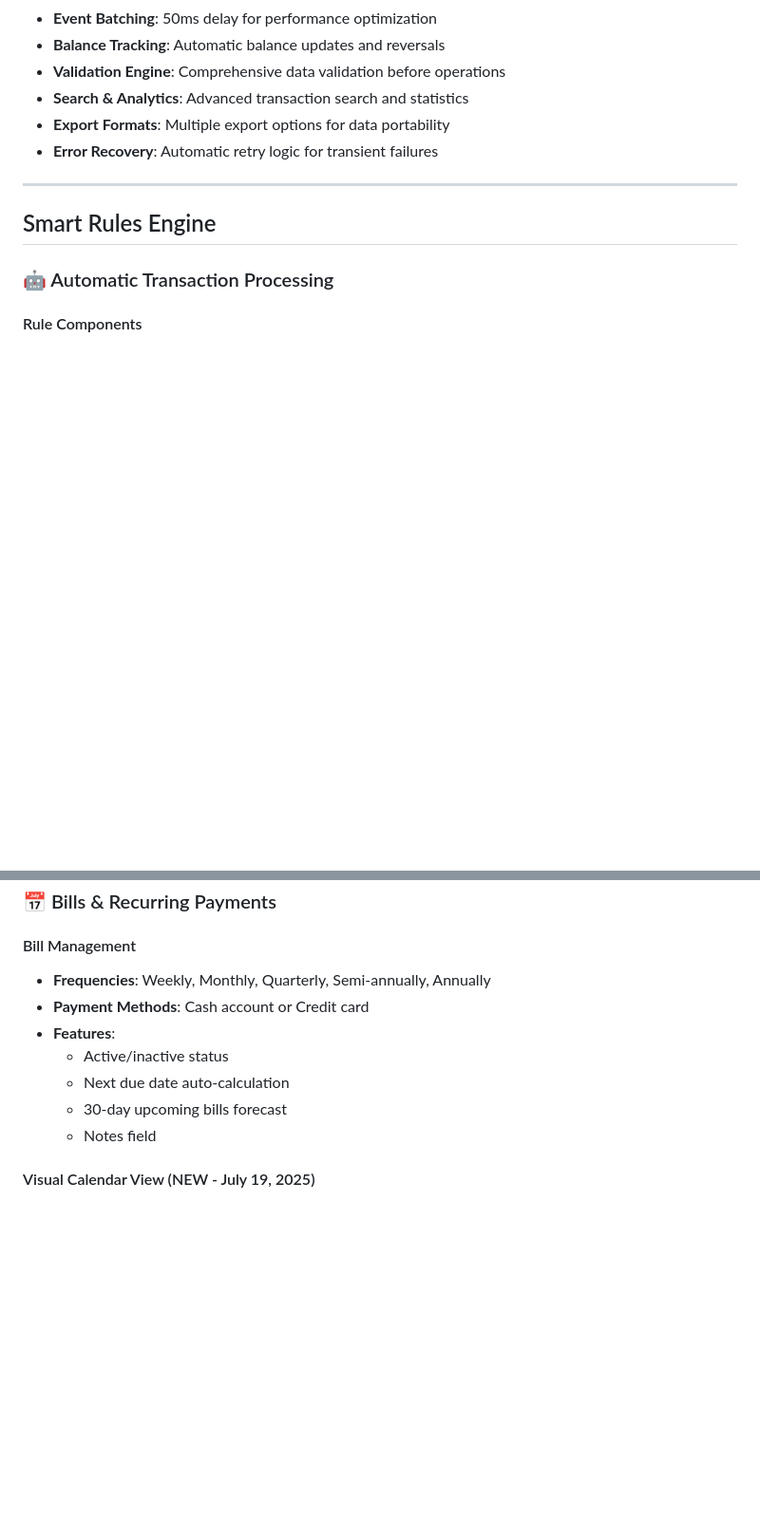
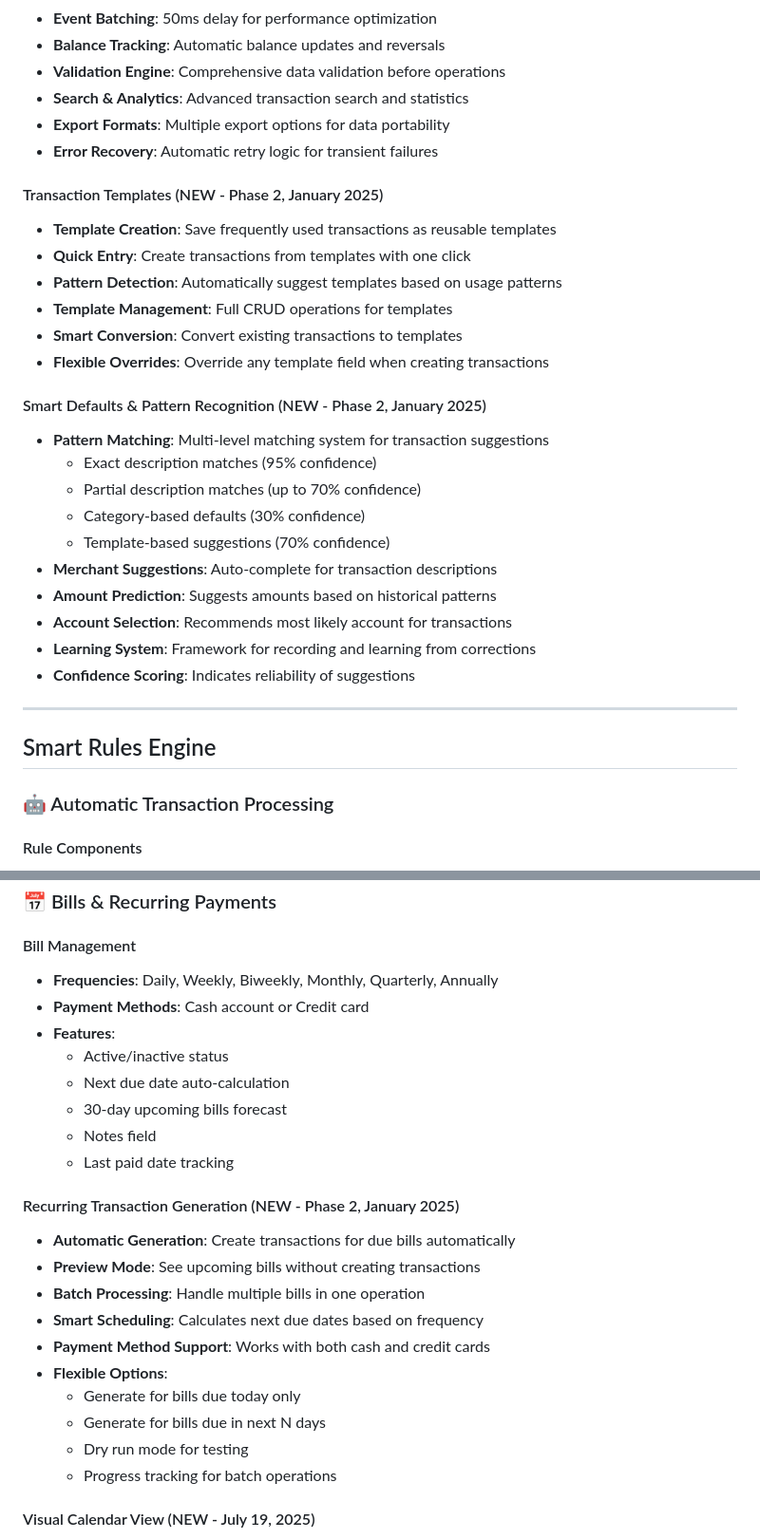
Before and after one commit to Ryokushen/Ryokushen-Financial, a Markdown page: current-features.md, 2 parts joined by grey strips. Shown: that part at 95% size. GitHub-like rendering; blank space fills up the shorter version.

```diff
--- a/current-features.md
+++ b/current-features.md
@@ -97,6 +97,26 @@ Income, Housing, Transportation, Food, Healthcare, Entertainment, Shopping, Util
 - **Export Formats**: Multiple export options for data portability
 - **Error Recovery**: Automatic retry logic for transient failures
 
+#### Transaction Templates (NEW - Phase 2, January 2025)
+- **Template Creation**: Save frequently used transactions as reusable templates
+- **Quick Entry**: Create transactions from templates with one click
+- **Pattern Detection**: Automatically suggest templates based on usage patterns
+- **Template Management**: Full CRUD operations for templates
+- **Smart Conversion**: Convert existing transactions to templates
+- **Flexible Overrides**: Override any template field when creating transactions
+
+#### Smart Defaults & Pattern Recognition (NEW - Phase 2, January 2025)
+- **Pattern Matching**: Multi-level matching system for transaction suggestions
+  - Exact description matches (95% confidence)
+  - Partial description matches (up to 70% confidence)
+  - Category-based defaults (30% confidence)
+  - Template-based suggestions (70% confidence)
+- **Merchant Suggestions**: Auto-complete for transaction descriptions
+- **Amount Prediction**: Suggests amounts based on historical patterns
+- **Account Selection**: Recommends most likely account for transactions
+- **Learning System**: Framework for recording and learning from corrections
+- **Confidence Scoring**: Indicates reliability of suggestions
+
 ---
 
 ## Smart Rules Engine
@@ -167,13 +187,26 @@ Income, Housing, Transportation, Food, Healthcare, Entertainment, Shopping, Util
 ### 📅 Bills & Recurring Payments
 
 #### Bill Management
-- **Frequencies**: Weekly, Monthly, Quarterly, Semi-annually, Annually
+- **Frequencies**: Daily, Weekly, Biweekly, Monthly, Quarterly, Annually
 - **Payment Methods**: Cash account or Credit card
 - **Features**:
   - Active/inactive status
   - Next due date auto-calculation
   - 30-day upcoming bills forecast
   - Notes field
+  - Last paid date tracking
+
+#### Recurring Transaction Generation (NEW - Phase 2, January 2025)
+- **Automatic Generation**: Create transactions for due bills automatically
+- **Preview Mode**: See upcoming bills without creating transactions
+- **Batch Processing**: Handle multiple bills in one operation
+- **Smart Scheduling**: Calculates next due dates based on frequency
+- **Payment Method Support**: Works with both cash and credit cards
+- **Flexible Options**:
+  - Generate for bills due today only
+  - Generate for bills due in next N days
+  - Dry run mode for testing
+  - Progress tracking for batch operations
 
 #### Visual Calendar View (NEW - July 19, 2025)
 - **Monthly Calendar Display**: Visual grid showing all bill due dates
```
Also changed, not shown: other parts of current-features.md (+1 -1 lines), progress.md (+67 -0 lines).
